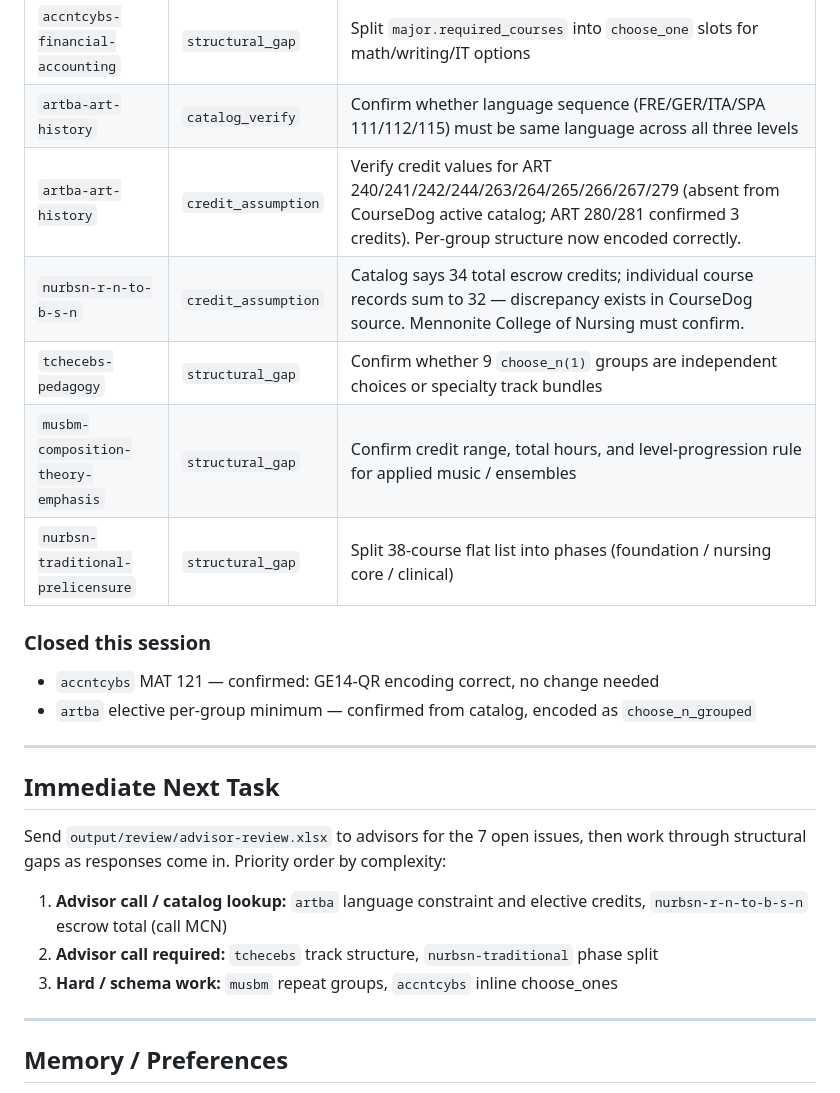
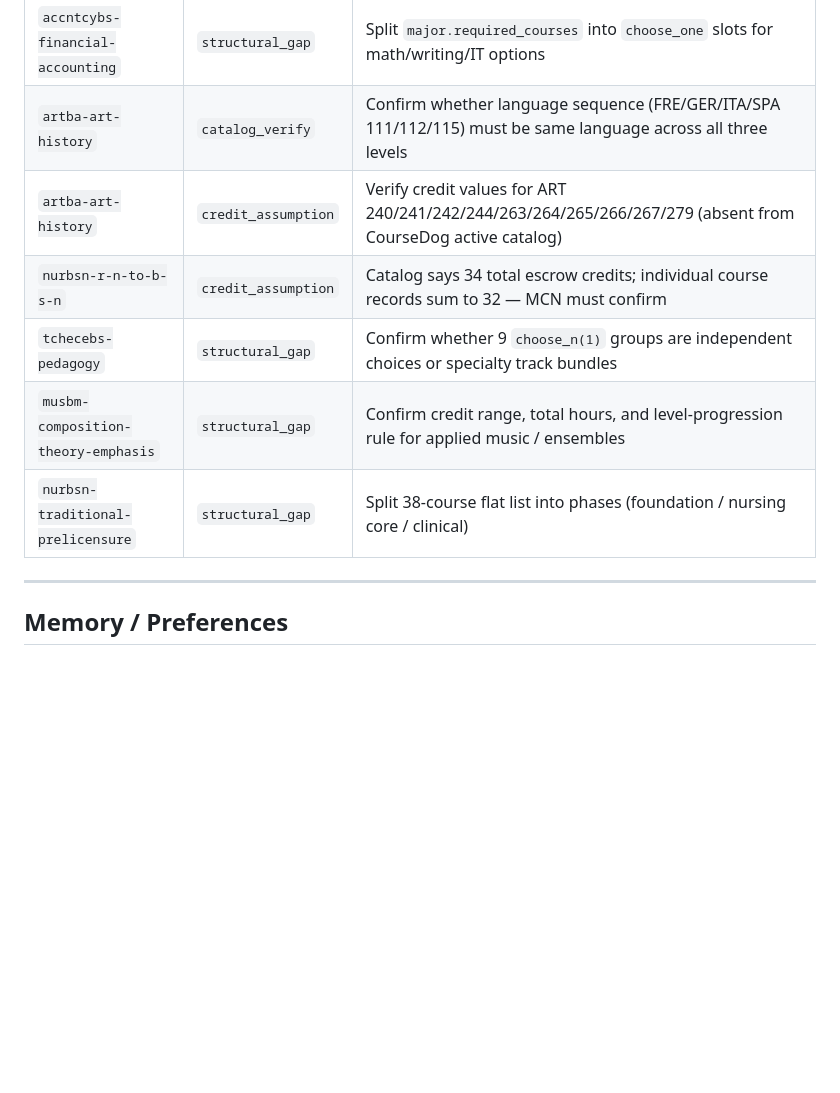
Before and after one commit to dgiovag/isu_plans_of_study_worksheets, a Markdown page: docs/handoff.md, the part around one of its changes. Drawn GitHub-style; blank space fills up the shorter version.

```diff
--- a/docs/handoff.md
+++ b/docs/handoff.md
@@ -72,25 +127,11 @@ Working tree is clean. All output is up to date.
 |---|---|---|
 | `accntcybs-financial-accounting` | `structural_gap` | Split `major.required_courses` into `choose_one` slots for math/writing/IT options |
 | `artba-art-history` | `catalog_verify` | Confirm whether language sequence (FRE/GER/ITA/SPA 111/112/115) must be same language across all three levels |
-| `artba-art-history` | `credit_assumption` | Verify credit values for ART 240/241/242/244/263/264/265/266/267/279 (absent from CourseDog active catalog; ART 280/281 confirmed 3 credits). Per-group structure now encoded correctly. |
-| `nurbsn-r-n-to-b-s-n` | `credit_assumption` | Catalog says 34 total escrow credits; individual course records sum to 32 — discrepancy exists in CourseDog source. Mennonite College of Nursing must confirm. |
+| `artba-art-history` | `credit_assumption` | Verify credit values for ART 240/241/242/244/263/264/265/266/267/279 (absent from CourseDog active catalog) |
+| `nurbsn-r-n-to-b-s-n` | `credit_assumption` | Catalog says 34 total escrow credits; individual course records sum to 32 — MCN must confirm |
 | `tchecebs-pedagogy` | `structural_gap` | Confirm whether 9 `choose_n(1)` groups are independent choices or specialty track bundles |
 | `musbm-composition-theory-emphasis` | `structural_gap` | Confirm credit range, total hours, and level-progression rule for applied music / ensembles |
 | `nurbsn-traditional-prelicensure` | `structural_gap` | Split 38-course flat list into phases (foundation / nursing core / clinical) |
-
-### Closed this session
-- `accntcybs` MAT 121 — confirmed: GE14-QR encoding correct, no change needed
-- `artba` elective per-group minimum — confirmed from catalog, encoded as `choose_n_grouped`
-
----
-
-## Immediate Next Task
-
-Send `output/review/advisor-review.xlsx` to advisors for the 7 open issues, then work through structural gaps as responses come in. Priority order by complexity:
-
-1. **Advisor call / catalog lookup:** `artba` language constraint and elective credits, `nurbsn-r-n-to-b-s-n` escrow total (call MCN)
-2. **Advisor call required:** `tchecebs` track structure, `nurbsn-traditional` phase split
-3. **Hard / schema work:** `musbm` repeat groups, `accntcybs` inline choose_ones
 
 ---
 
```
Also changed, not shown: other parts of docs/handoff.md (+93 -38 lines).
